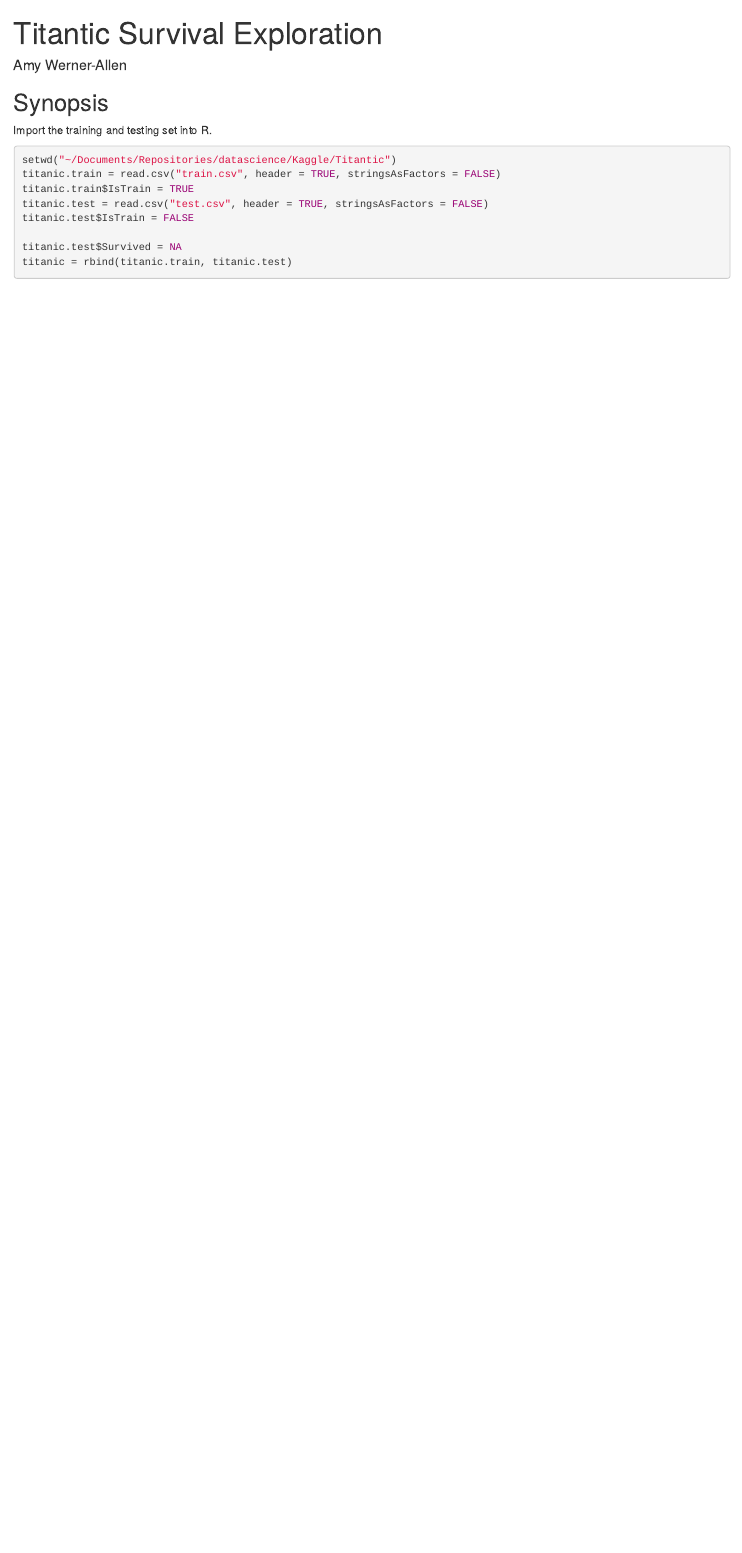
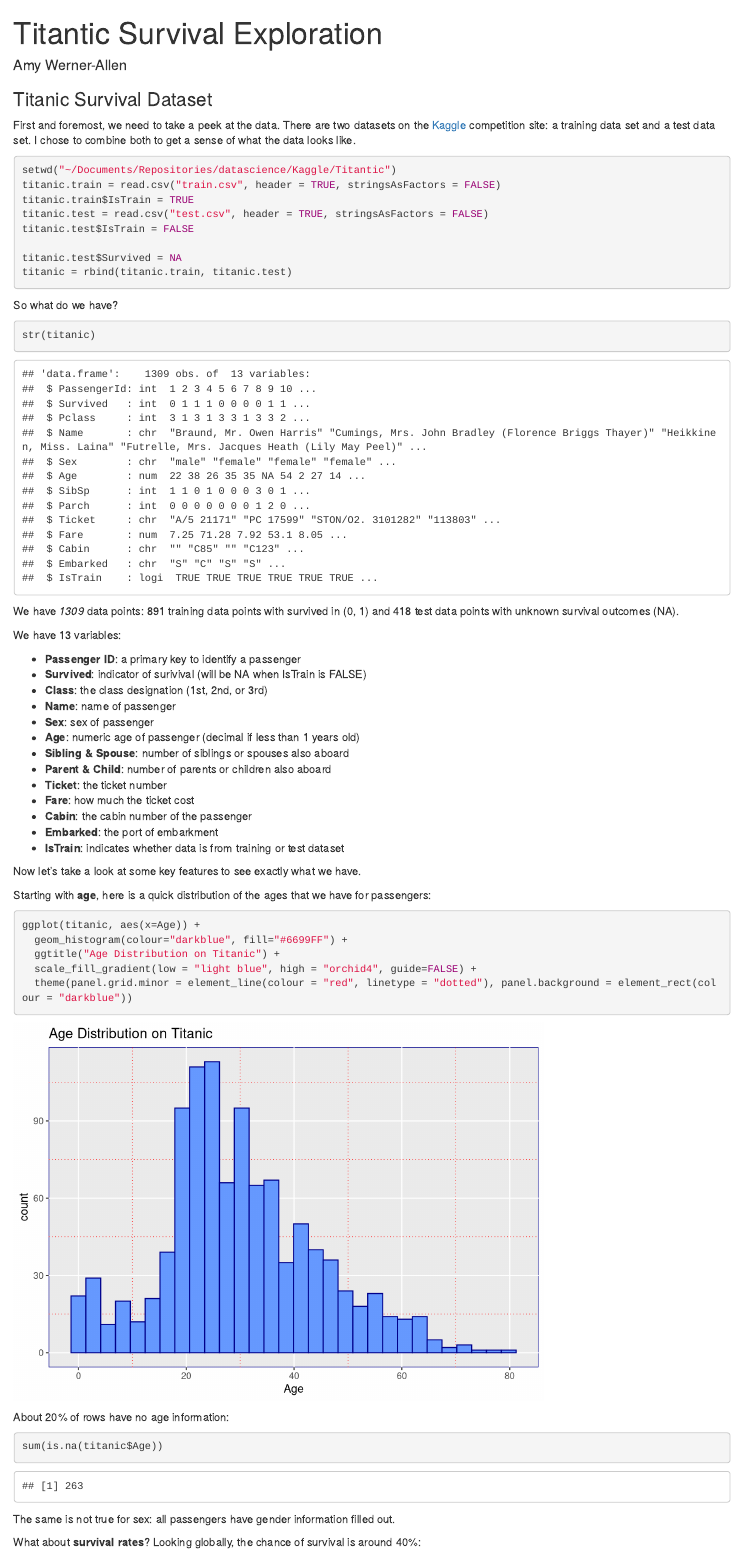
Before and after one commit to amywernerallen/datascience, an R Markdown document (Kaggle/Titantic/Script.Rmd): the page in a window 1100 px wide, from its top. Rendered offline with R 4.5, knitr and Pandoc, with nearby package versions.

Commit message:
Updating Kaggle info

````diff
--- a/Kaggle/Titantic/Script.Rmd
+++ b/Kaggle/Titantic/Script.Rmd
@@ -4,5 +4,8 @@
   output: html_document
 
 ---
+```{r global_options, include=FALSE}
+knitr::opts_chunk$set(warning=FALSE, message=FALSE)
+```
 
-## Synopsis
+```{r echo=FALSE}
@@ -9,5 +16,7 @@
 
-Import the training and testing set into R.
+### Titanic Survival Dataset
+
+First and foremost, we need to take a peek at the data. There are two datasets on the [Kaggle](https://www.kaggle.com/c/titanic) competition site: a training data set and a test data set. I chose to combine both to get a sense of what the data looks like.
 
 ```{r}
 setwd("~/Documents/Repositories/datascience/Kaggle/Titantic")
@@ -19,3 +28,47 @@ titanic.test$IsTrain = FALSE
 titanic.test$Survived = NA
 titanic = rbind(titanic.train, titanic.test)
 ```
+
+So what do we have?
+
+```{r}
+str(titanic)
+```
+
+We have *1309* data points: 891 training data points with survived in (0, 1) and 418 test data points with unknown survival outcomes (NA).
+
+We have 13 variables: <br>
+
+* **Passenger ID**: a primary key to identify a passenger
+* **Survived**: indicator of surivival (will be NA when IsTrain is FALSE)
+* **Class**: the class designation (1st, 2nd, or 3rd)
+* **Name**: name of passenger
+* **Sex**: sex of passenger
+* **Age**: numeric age of passenger (decimal if less than 1 years old)
+* **Sibling & Spouse**: number of siblings or spouses also aboard
+* **Parent & Child**: number of parents or children also aboard
+* **Ticket**: the ticket number
+* **Fare**: how much the ticket cost
+* **Cabin**: the cabin number of the passenger
+* **Embarked**: the port of embarkment
+* **IsTrain**: indicates whether data is from training or test dataset
+
+Now let's take a look at some key features to see exactly what we have.
+
+Starting with **age**, here is a quick distribution of the ages that we have for passengers:
+```{r}
+ggplot(titanic, aes(x=Age)) +
+  geom_histogram(colour="darkblue", fill="#6699FF") +
+  ggtitle("Age Distribution on Titanic") +
+  scale_fill_gradient(low = "light blue", high = "orchid4", guide=FALSE) +
+  theme(panel.grid.minor = element_line(colour = "red", linetype = "dotted"), panel.background = element_rect(colour = "darkblue"))
+```
+
+About 20% of rows have no age information:
+```{r}
+sum(is.na(titanic$Age))
+```
+The same is not true for sex: all passengers have gender information filled out.
+
+What about **survival rates**? Looking globally, the chance of survival is around 40%:
+```{r}
````
Also changed, not shown: Kaggle/Titantic/Figs/unnamed-chunk-4-1.png (added), Kaggle/Titantic/Script.html, Kaggle/Titantic/Script.Rmd (32 more changed lines), 1 other file.
